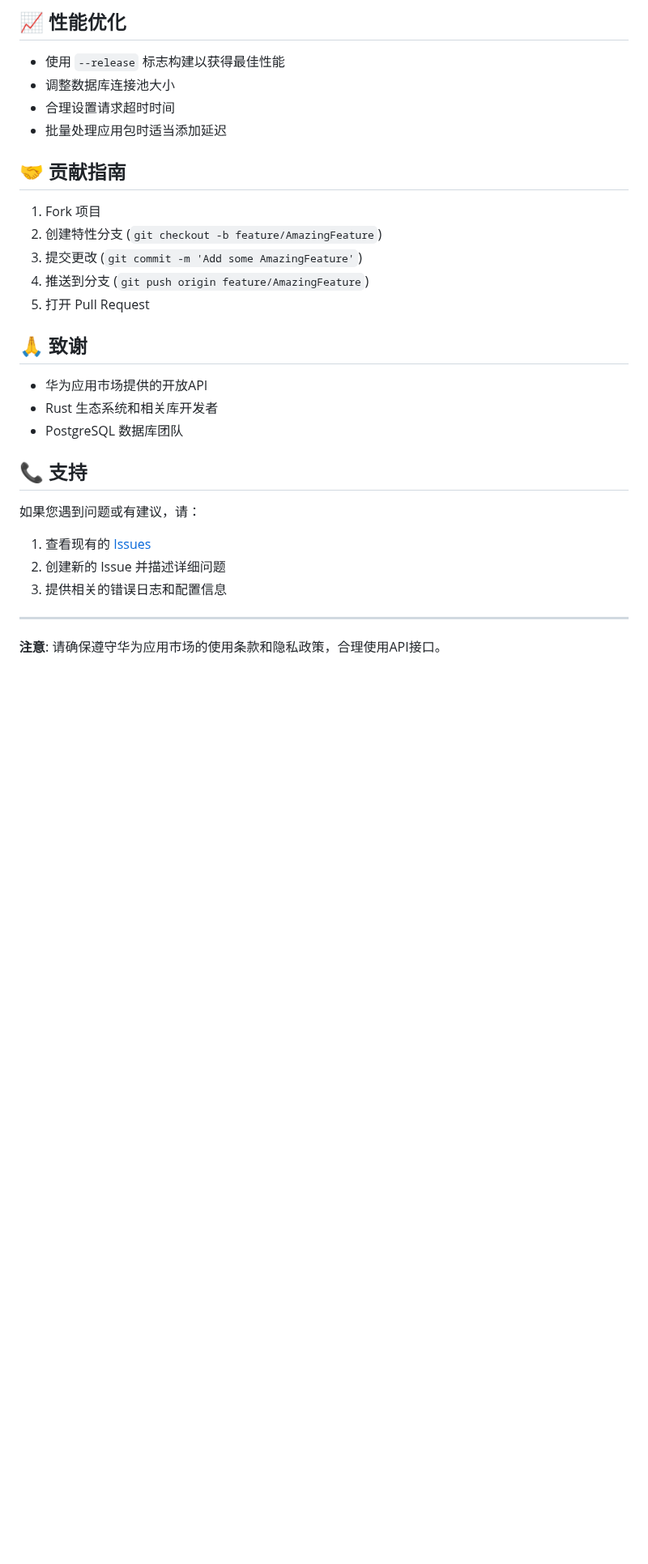
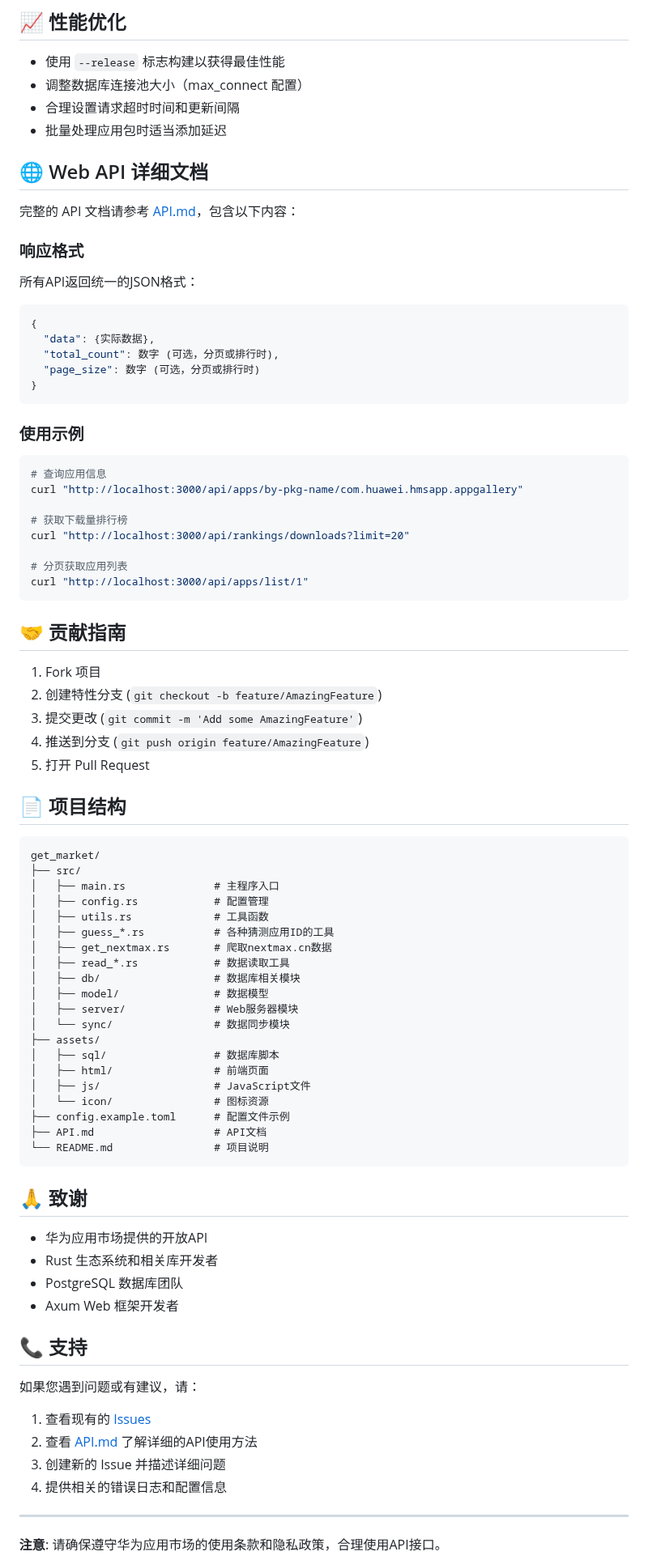
Before and after one commit to shenjackyuanjie/harmony_markget_get, a Markdown page: README.md, the part around one of its changes. Shown at 81% size. Rendered like a GitHub page; blank space fills up the shorter version.

````diff
--- a/README.md
+++ b/README.md
@@ -298,9 +322,35 @@ cargo build
 ## 📈 性能优化
 
 - 使用 `--release` 标志构建以获得最佳性能
-- 调整数据库连接池大小
-- 合理设置请求超时时间
+- 调整数据库连接池大小（max_connect 配置）
+- 合理设置请求超时时间和更新间隔
 - 批量处理应用包时适当添加延迟
+
+## 🌐 Web API 详细文档
+
+完整的 API 文档请参考 [API.md](API.md)，包含以下内容：
+
+### 响应格式
+所有API返回统一的JSON格式：
+```json
+{
+  "data": {实际数据},
+  "total_count": 数字 (可选，分页或排行时),
+  "page_size": 数字 (可选，分页或排行时)
+}
+```
+
+### 使用示例
+```bash
+# 查询应用信息
+curl "http://localhost:3000/api/apps/by-pkg-name/com.huawei.hmsapp.appgallery"
+
+# 获取下载量排行榜
+curl "http://localhost:3000/api/rankings/downloads?limit=20"
+
+# 分页获取应用列表
+curl "http://localhost:3000/api/apps/list/1"
+```
 
 ## 🤝 贡献指南
 
@@ -310,22 +360,45 @@ cargo build
 4. 推送到分支 (`git push origin feature/AmazingFeature`)
 5. 打开 Pull Request
 
-<!--## 📄 许可证
+## 📄 项目结构
 
-本项目采用 MIT 许可证 - 查看 [LICENSE](LICENSE) 文件了解详情-->
+```
+get_market/
+├── src/
+│   ├── main.rs              # 主程序入口
+│   ├── config.rs            # 配置管理
+│   ├── utils.rs             # 工具函数
+│   ├── guess_*.rs           # 各种猜测应用ID的工具
+│   ├── get_nextmax.rs       # 爬取nextmax.cn数据
+│   ├── read_*.rs            # 数据读取工具
+│   ├── db/                  # 数据库相关模块
+│   ├── model/               # 数据模型
+│   ├── server/              # Web服务器模块
+│   └── sync/                # 数据同步模块
+├── assets/
+│   ├── sql/                 # 数据库脚本
+│   ├── html/                # 前端页面
+│   ├── js/                  # JavaScript文件
+│   └── icon/                # 图标资源
+├── config.example.toml      # 配置文件示例
+├── API.md                   # API文档
+└── README.md                # 项目说明
+```
 
 ## 🙏 致谢
 
 - 华为应用市场提供的开放API
 - Rust 生态系统和相关库开发者
 - PostgreSQL 数据库团队
+- Axum Web 框架开发者
 
 ## 📞 支持
 
 如果您遇到问题或有建议，请：
 1. 查看现有的 [Issues](../../issues)
-2. 创建新的 Issue 并描述详细问题
-3. 提供相关的错误日志和配置信息
+2. 查看 [API.md](API.md) 了解详细的API使用方法
+3. 创建新的 Issue 并描述详细问题
+4. 提供相关的错误日志和配置信息
 
 ---
 
````
Also changed, not shown: other parts of README.md (+49 -23 lines).
